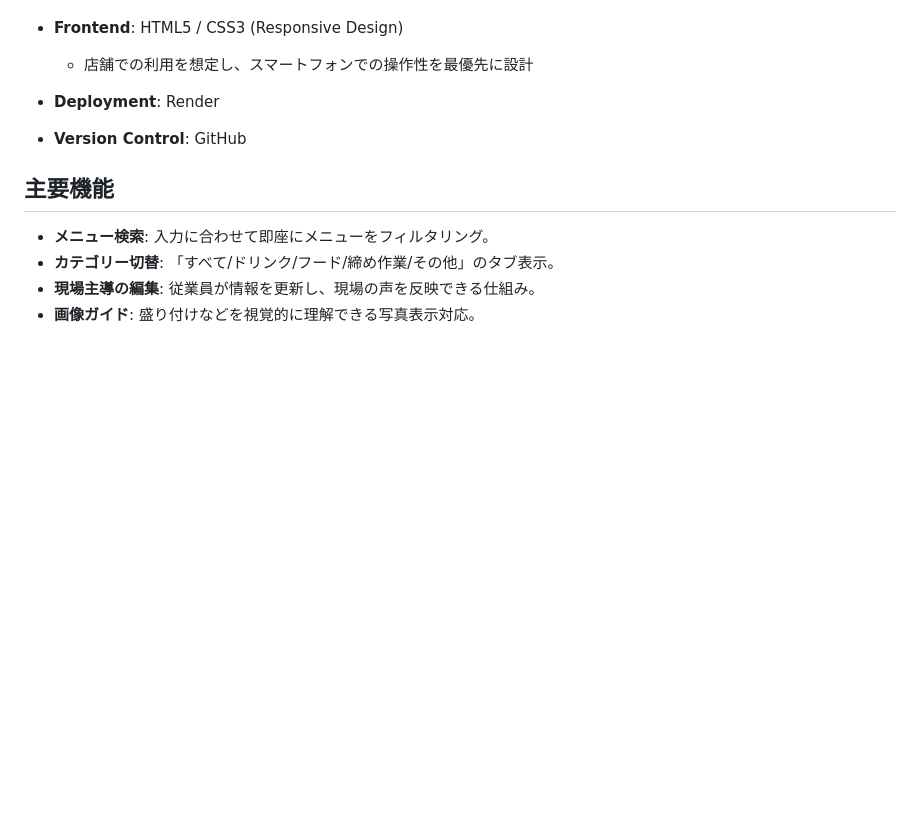
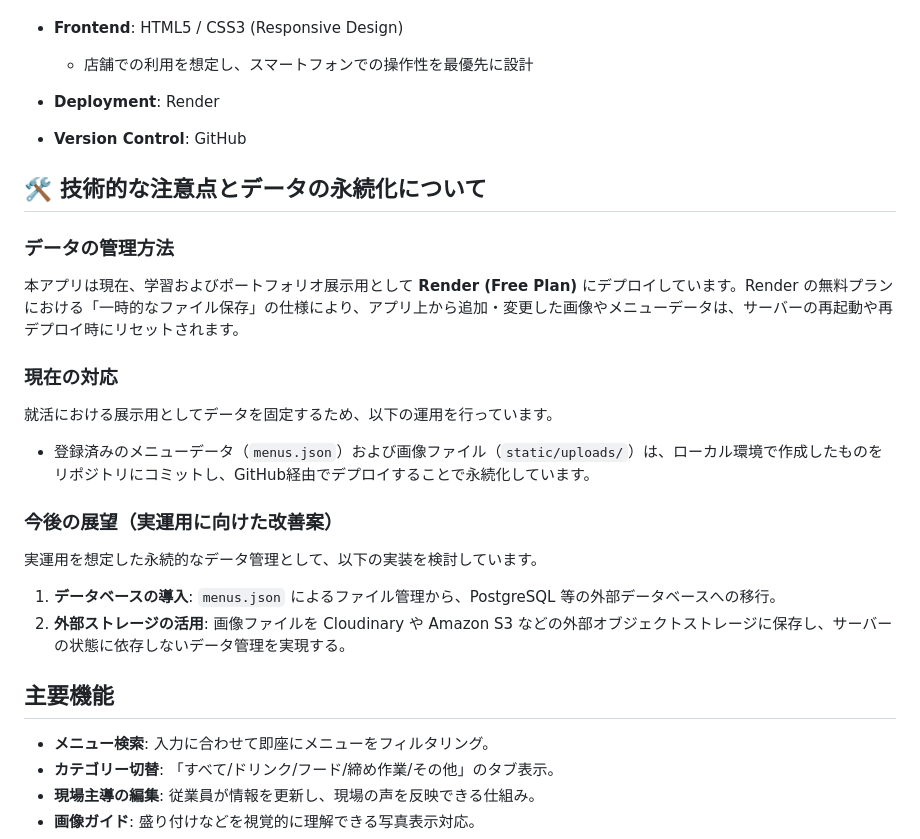
Before and after one commit to higakota/workplace-manual-app, a Markdown page: README.md, the part around the change. Drawn GitHub-style; blank space fills up the shorter version.

```diff
--- a/README.md
+++ b/README.md
@@ -43,6 +43,20 @@
 - **Deployment**: Render
 - **Version Control**: GitHub
 
+## 🛠 技術的な注意点とデータの永続化について
+
+### データの管理方法
+本アプリは現在、学習およびポートフォリオ展示用として **Render (Free Plan)** にデプロイしています。Render の無料プランにおける「一時的なファイル保存」の仕様により、アプリ上から追加・変更した画像やメニューデータは、サーバーの再起動や再デプロイ時にリセットされます。
+
+### 現在の対応
+就活における展示用としてデータを固定するため、以下の運用を行っています。
+- 登録済みのメニューデータ（`menus.json`）および画像ファイル（`static/uploads/`）は、ローカル環境で作成したものをリポジトリにコミットし、GitHub経由でデプロイすることで永続化しています。
+
+### 今後の展望（実運用に向けた改善案）
+実運用を想定した永続的なデータ管理として、以下の実装を検討しています。
+1. **データベースの導入**: `menus.json` によるファイル管理から、PostgreSQL 等の外部データベースへの移行。
+2. **外部ストレージの活用**: 画像ファイルを Cloudinary や Amazon S3 などの外部オブジェクトストレージに保存し、サーバーの状態に依存しないデータ管理を実現する。
+
 ## 主要機能
 - **メニュー検索**: 入力に合わせて即座にメニューをフィルタリング。
 - **カテゴリー切替**: 「すべて/ドリンク/フード/締め作業/その他」のタブ表示。
```
